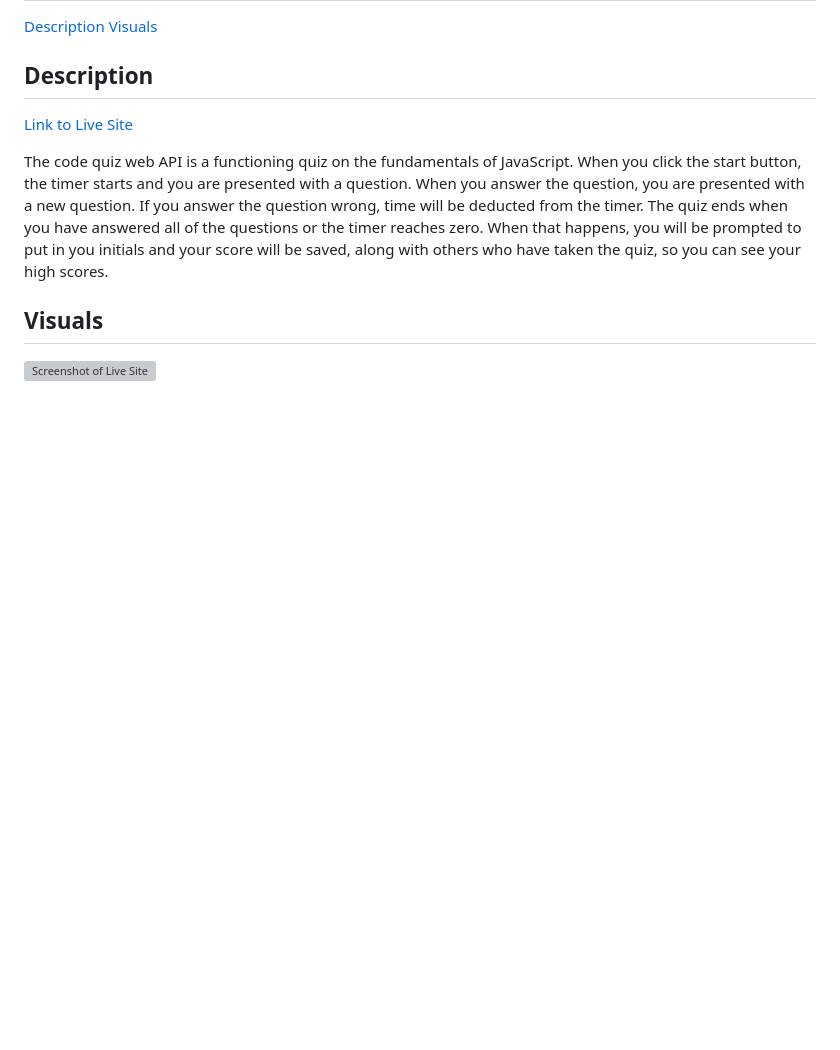
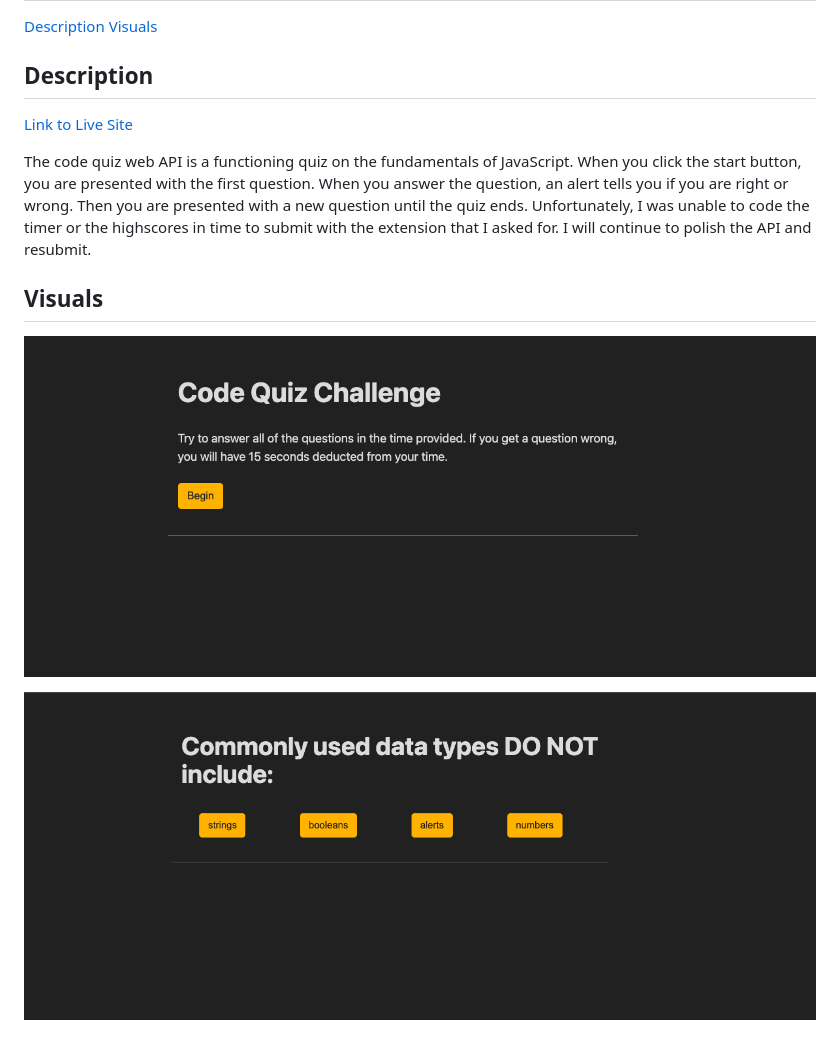
Before and after one commit to nsantander1095/code-quiz-web-api, a Markdown page: README.md, the part around the change. Drawn GitHub-style; pictures changed too: assets/images/code-quiz-first.jpg (added), assets/images/code-quiz.jpg (added); blank space fills up the shorter version; grey boxes are pictures that could not be loaded.

Commit message:
added screenshots to readme and updated description to explain functionality shortcomings

```diff
--- a/README.md
+++ b/README.md
@@ -8,8 +8,10 @@
 ## Description
 [Link to Live Site]()
 
-The code quiz web API is a functioning quiz on the fundamentals of JavaScript. When you click the start button, the timer starts and you are presented with a question. When you answer the question, you are presented with a new question. If you answer the question wrong, time will be deducted from the timer. The quiz ends when you have answered all of the questions or the timer reaches zero. When that happens, you will be prompted to put in you initials and your score will be saved, along with others who have taken the quiz, so you can see your high scores.
+The code quiz web API is a functioning quiz on the fundamentals of JavaScript. When you click the start button, you are presented with the first question. When you answer the question, an alert tells you if you are right or wrong. Then you are presented with a new question until the quiz ends. Unfortunately, I was unable to code the timer or the highscores in time to submit with the extension that I asked for. I will continue to polish the API and resubmit.
 
 
 ## Visuals
 ![Screenshot of Live Site](./assets/images/code-quiz.jpg)
+
+![Screenshot of first question](./assets/images/code-quiz-first.jpg)
```
Also changed, not shown: 3 other files.
